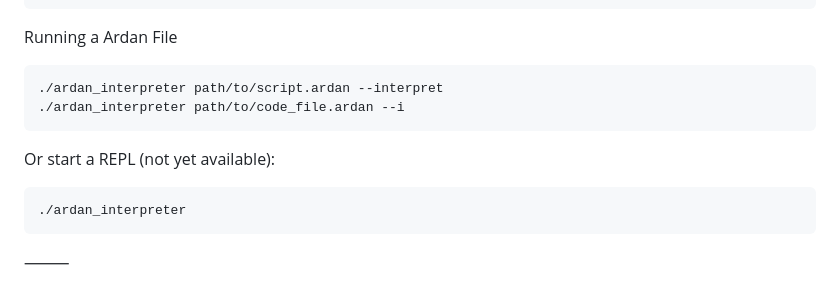
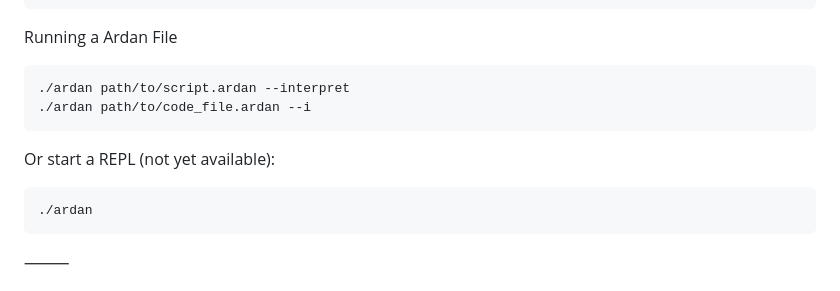
Before and after one commit to ardan-lang/ardan-lang, a Markdown page: README.md, the part around the change. Drawn GitHub-style.

````diff
--- a/README.md
+++ b/README.md
@@ -60,14 +60,14 @@ cmake --build .
 Running a Ardan File
 
 ```
-./ardan_interpreter path/to/script.ardan --interpret
-./ardan_interpreter path/to/code_file.ardan --i
+./ardan path/to/script.ardan --interpret
+./ardan path/to/code_file.ardan --i
 ```
 
 Or start a REPL (not yet available):
 
 ```
-./ardan_interpreter
+./ardan
 ```
 
 ⸻
````
